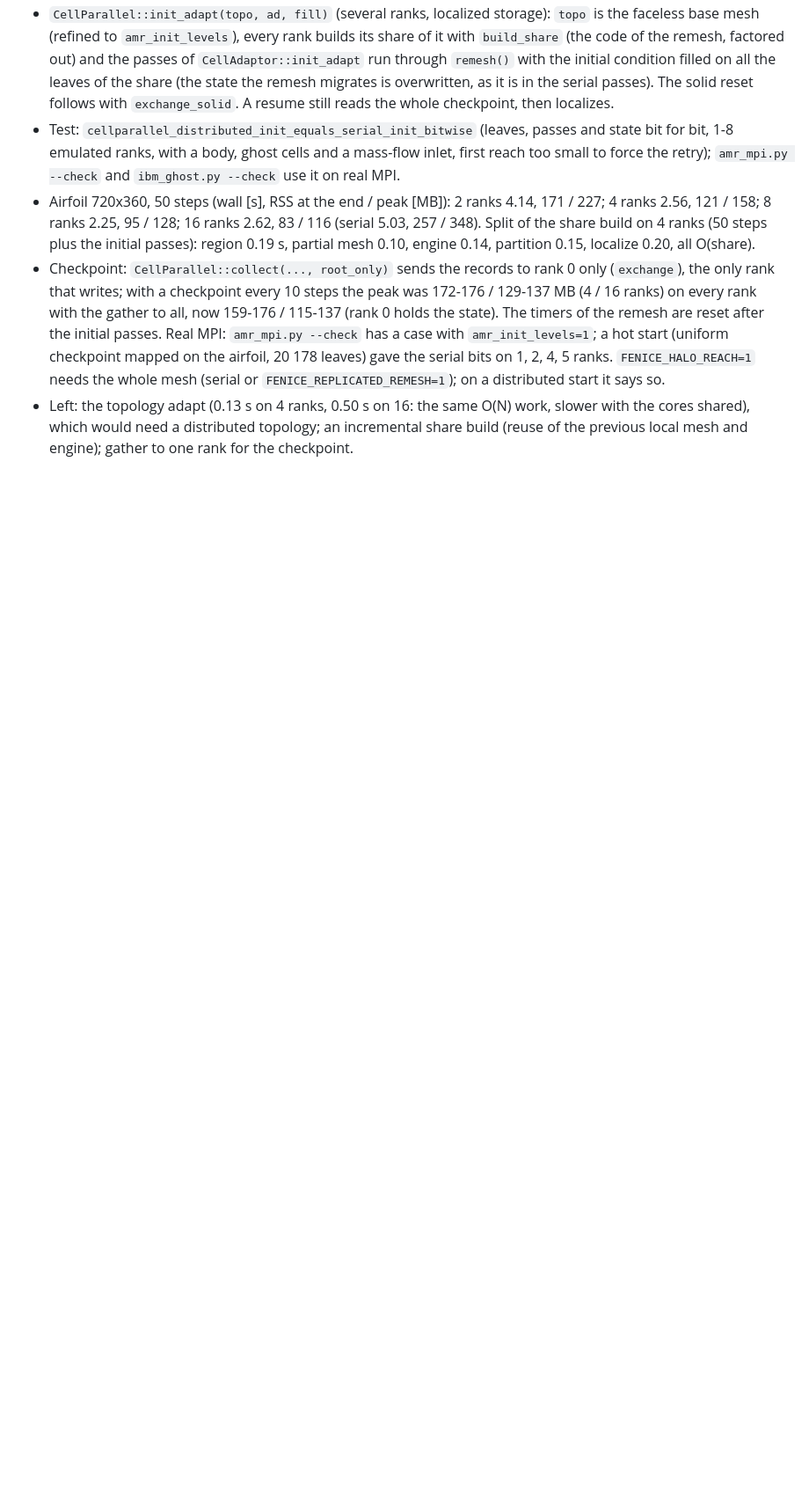
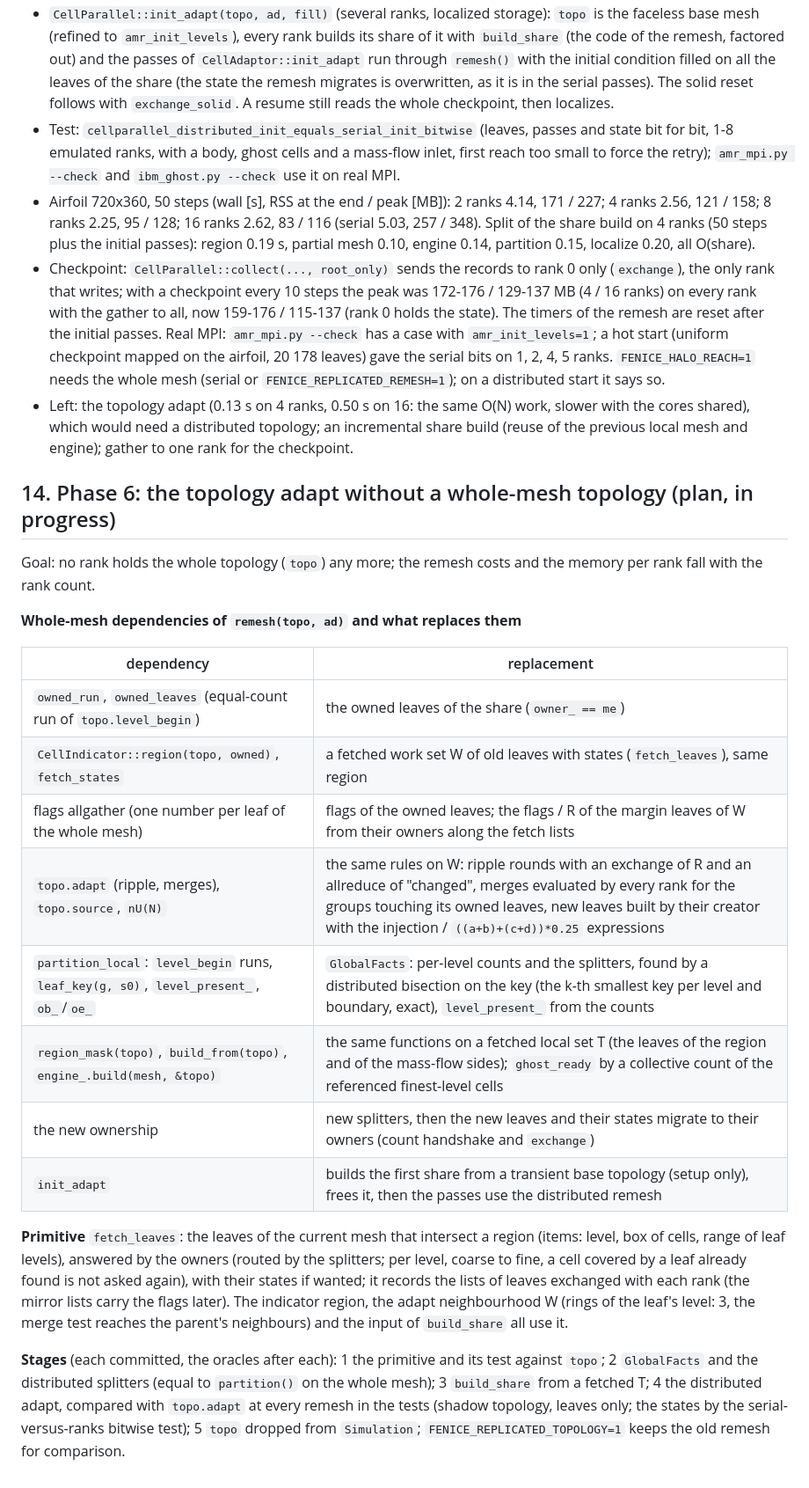
Before and after one commit to edotaglialatela/fenice, a Markdown page: docs/design/amr-distributed.md, the part around the change. Shown at 88% size. GitHub-like rendering; blank space fills up the shorter version.

Commit message:
Plan section 14: the topology adapt without a whole-mesh topology
Co-Authored-By: Claude Sonnet 5.5 <noreply@anthropic.com>

```diff
--- a/docs/design/amr-distributed.md
+++ b/docs/design/amr-distributed.md
@@ -484,3 +484,31 @@ bound after a remesh is taken from the freshly forced state on every path (`forc
   `FENICE_HALO_REACH=1` needs the whole mesh (serial or `FENICE_REPLICATED_REMESH=1`); on a distributed start it says so.
 * Left: the topology adapt (0.13 s on 4 ranks, 0.50 s on 16: the same O(N) work, slower with the cores shared), which would need a
   distributed topology; an incremental share build (reuse of the previous local mesh and engine); gather to one rank for the checkpoint.
+
+## 14. Phase 6: the topology adapt without a whole-mesh topology (plan, in progress)
+
+Goal: no rank holds the whole topology (`topo`) any more; the remesh costs and the memory per rank fall with the rank count.
+
+**Whole-mesh dependencies of `remesh(topo, ad)` and what replaces them**
+
+| dependency | replacement |
+|---|---|
+| `owned_run`, `owned_leaves` (equal-count run of `topo.level_begin`) | the owned leaves of the share (`owner_ == me`) |
+| `CellIndicator::region(topo, owned)`, `fetch_states` | a fetched work set W of old leaves with states (`fetch_leaves`), same region |
+| flags allgather (one number per leaf of the whole mesh) | flags of the owned leaves; the flags / R of the margin leaves of W from their owners along the fetch lists |
+| `topo.adapt` (ripple, merges), `topo.source`, `nU(N)` | the same rules on W: ripple rounds with an exchange of R and an allreduce of "changed", merges evaluated by every rank for the groups touching its owned leaves, new leaves built by their creator with the injection / `((a+b)+(c+d))*0.25` expressions |
+| `partition_local`: `level_begin` runs, `leaf_key(g, s0)`, `level_present_`, `ob_`/`oe_` | `GlobalFacts`: per-level counts and the splitters, found by a distributed bisection on the key (the k-th smallest key per level and boundary, exact), `level_present_` from the counts |
+| `region_mask(topo)`, `build_from(topo)`, `engine_.build(mesh, &topo)` | the same functions on a fetched local set T (the leaves of the region and of the mass-flow sides); `ghost_ready` by a collective count of the referenced finest-level cells |
+| the new ownership | new splitters, then the new leaves and their states migrate to their owners (count handshake and `exchange`) |
+| `init_adapt` | builds the first share from a transient base topology (setup only), frees it, then the passes use the distributed remesh |
+
+**Primitive** `fetch_leaves`: the leaves of the current mesh that intersect a region (items: level, box of cells, range of leaf levels), answered by the
+owners (routed by the splitters; per level, coarse to fine, a cell covered by a leaf already found is not asked again), with their states if
+wanted; it records the lists of leaves exchanged with each rank (the mirror lists carry the flags later). The indicator region, the
+adapt neighbourhood W (rings of the leaf's level: 3, the merge test reaches the parent's neighbours) and the input of `build_share`
+all use it.
+
+**Stages** (each committed, the oracles after each): 1 the primitive and its test against `topo`; 2 `GlobalFacts` and the distributed
+splitters (equal to `partition()` on the whole mesh); 3 `build_share` from a fetched T; 4 the distributed adapt, compared with
+`topo.adapt` at every remesh in the tests (shadow topology, leaves only; the states by the serial-versus-ranks bitwise test); 5 `topo`
+dropped from `Simulation`; `FENICE_REPLICATED_TOPOLOGY=1` keeps the old remesh for comparison.
```
